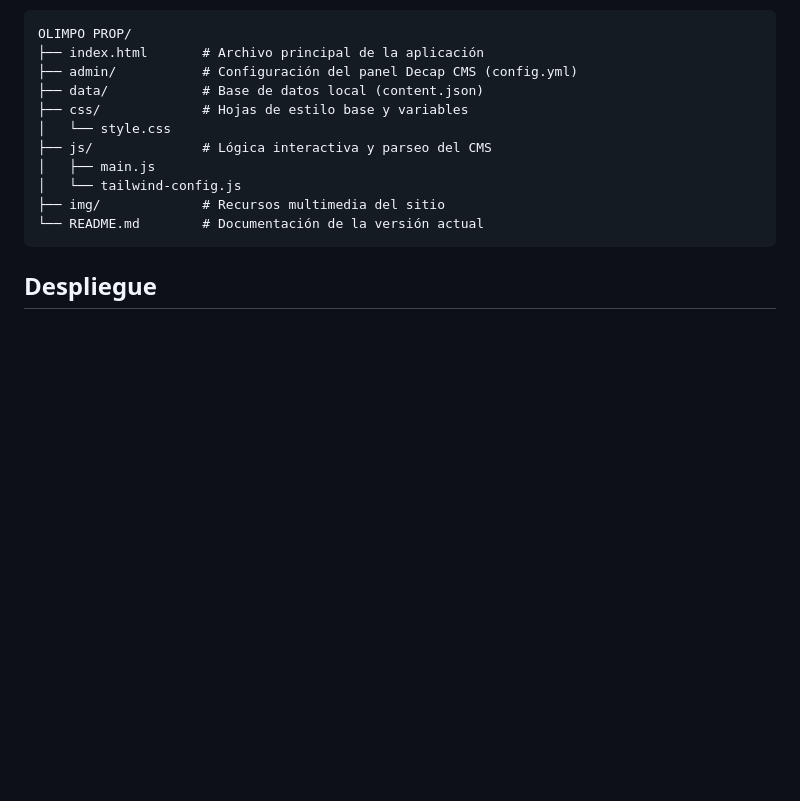
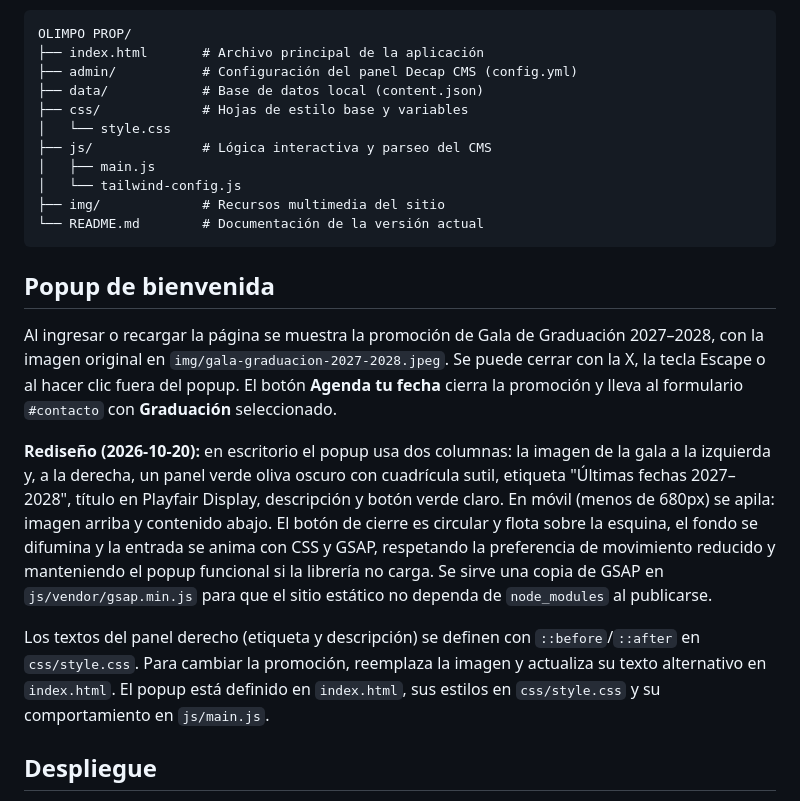
Before and after one commit to sxmenotes/olimpoweb, a Markdown page: README.md, the part around the change. GitHub-like rendering; blank space fills up the shorter version.

Commit message:
Document redesigned welcome popup in README

````diff
--- a/README.md
+++ b/README.md
@@ -48,6 +48,14 @@ OLIMPO PROP/
 └── README.md        # Documentación de la versión actual
 ```
 
+## Popup de bienvenida
+
+Al ingresar o recargar la página se muestra la promoción de Gala de Graduación 2027–2028, con la imagen original en `img/gala-graduacion-2027-2028.jpeg`. Se puede cerrar con la X, la tecla Escape o al hacer clic fuera del popup. El botón **Agenda tu fecha** cierra la promoción y lleva al formulario `#contacto` con **Graduación** seleccionado.
+
+**Rediseño (2026-10-20):** en escritorio el popup usa dos columnas: la imagen de la gala a la izquierda y, a la derecha, un panel verde oliva oscuro con cuadrícula sutil, etiqueta "Últimas fechas 2027–2028", título en Playfair Display, descripción y botón verde claro. En móvil (menos de 680px) se apila: imagen arriba y contenido abajo. El botón de cierre es circular y flota sobre la esquina, el fondo se difumina y la entrada se anima con CSS y GSAP, respetando la preferencia de movimiento reducido y manteniendo el popup funcional si la librería no carga. Se sirve una copia de GSAP en `js/vendor/gsap.min.js` para que el sitio estático no dependa de `node_modules` al publicarse.
+
+Los textos del panel derecho (etiqueta y descripción) se definen con `::before`/`::after` en `css/style.css`. Para cambiar la promoción, reemplaza la imagen y actualiza su texto alternativo en `index.html`. El popup está definido en `index.html`, sus estilos en `css/style.css` y su comportamiento en `js/main.js`.
+
 ## Despliegue
 
 Este repositorio está conectado a Vercel para despliegues automáticos (CI/CD). Cualquier cambio empujado a la rama `main` (incluyendo aquellos hechos por los administradores a través de Decap CMS) iniciará automáticamente un nuevo despliegue del sitio en su versión más reciente.
````
